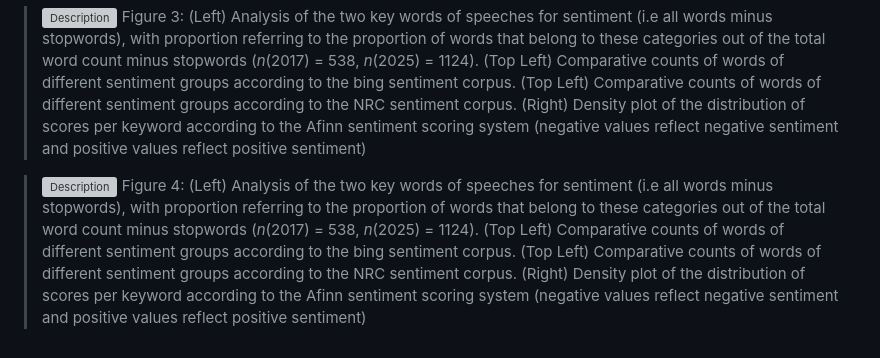
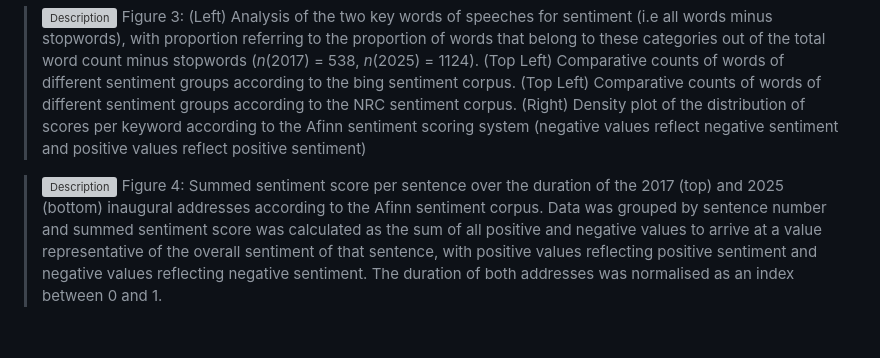
Before and after one commit to jmrze/Data-Analysis, a Markdown page: R/Trump Sentiment Analysis/README.md, the part around the change. Rendered like a GitHub page; grey boxes are pictures that could not be loaded.

```diff
--- a/R/Trump Sentiment Analysis/README.md
+++ b/R/Trump Sentiment Analysis/README.md
@@ -19,4 +19,4 @@ This analysis includes a visualisations of a comparative textual analysis of bot
 >Figure 3: (Left) Analysis of the two key words of speeches for sentiment (i.e all words minus stopwords), with proportion referring to the proportion of words that belong to these categories out of the total word count minus stopwords (_n_(2017) = 538, _n_(2025) = 1124). (Top Left) Comparative counts of words of different sentiment groups according to the bing sentiment corpus. (Top Left) Comparative counts of words of different sentiment groups according to the NRC sentiment corpus. (Right) Density plot of the distribution of scores per keyword according to the Afinn sentiment scoring system (negative values reflect negative sentiment and positive values reflect positive sentiment)
 
 >![Description](Trump_Figure_5.jpg)
->Figure 4: (Left) Analysis of the two key words of speeches for sentiment (i.e all words minus stopwords), with proportion referring to the proportion of words that belong to these categories out of the total word count minus stopwords (_n_(2017) = 538, _n_(2025) = 1124). (Top Left) Comparative counts of words of different sentiment groups according to the bing sentiment corpus. (Top Left) Comparative counts of words of different sentiment groups according to the NRC sentiment corpus. (Right) Density plot of the distribution of scores per keyword according to the Afinn sentiment scoring system (negative values reflect negative sentiment and positive values reflect positive sentiment)
+>Figure 4: Summed sentiment score per sentence over the duration of the 2017 (top) and 2025 (bottom) inaugural addresses according to the Afinn sentiment corpus. Data was grouped by sentence number and summed sentiment score was calculated as the sum of all positive and negative values to arrive at a value representative of the overall sentiment of that sentence, with positive values reflecting positive sentiment and negative values reflecting negative sentiment. The duration of both addresses was normalised as an index between 0 and 1.
```
